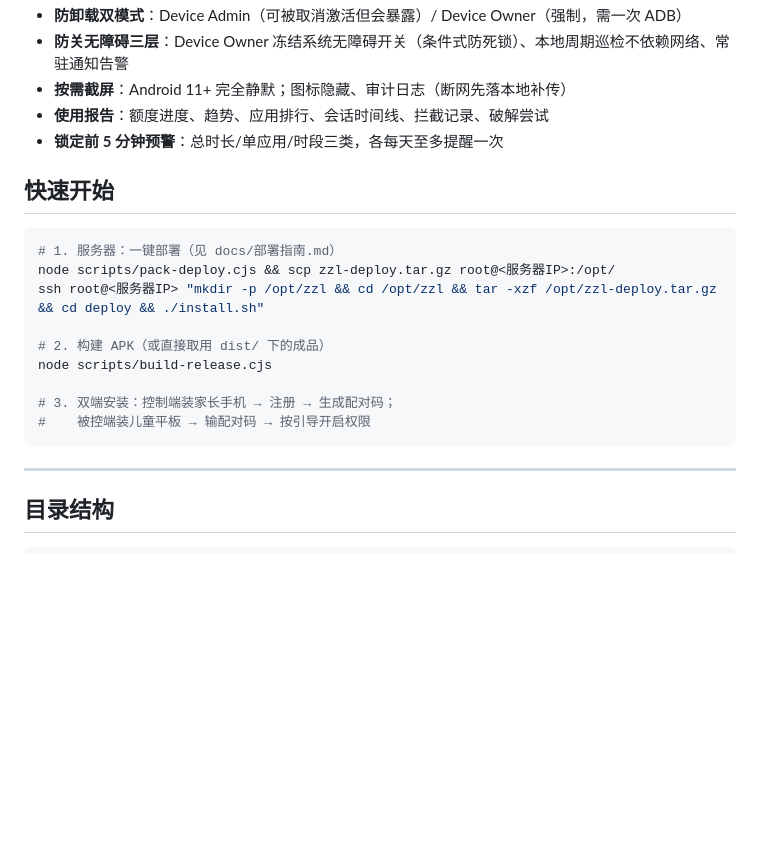
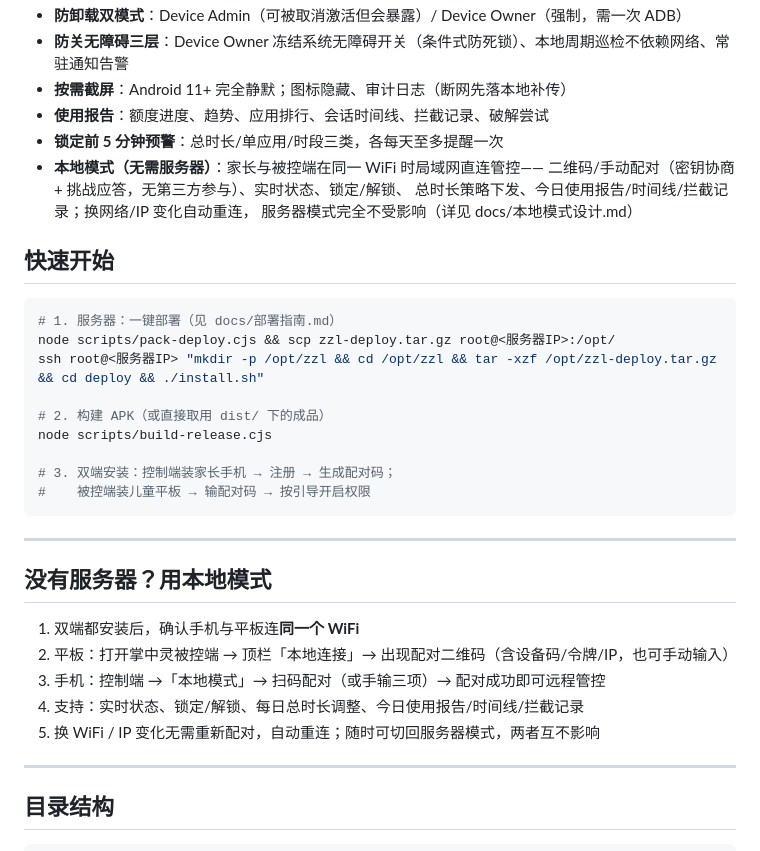
Before and after one commit to jfishpw/ZZL, a Markdown page: README.md, the part around the change. Rendered like a GitHub page; blank space fills up the shorter version.

Commit message:
文档完善：本地模式使用说明（README）+ 实现状态与待办清单更新

````diff
--- a/README.md
+++ b/README.md
@@ -16,6 +16,10 @@
 - **按需截屏**：Android 11+ 完全静默；图标隐藏、审计日志（断网先落本地补传）
 - **使用报告**：额度进度、趋势、应用排行、会话时间线、拦截记录、破解尝试
 - **锁定前 5 分钟预警**：总时长/单应用/时段三类，各每天至多提醒一次
+- **本地模式（无需服务器）**：家长与被控端在同一 WiFi 时局域网直连管控——
+  二维码/手动配对（密钥协商 + 挑战应答，无第三方参与）、实时状态、锁定/解锁、
+  总时长策略下发、今日使用报告/时间线/拦截记录；换网络/IP 变化自动重连，
+  服务器模式完全不受影响（详见 docs/本地模式设计.md）
 
 ## 快速开始
 
@@ -30,6 +34,16 @@ node scripts/build-release.cjs
 # 3. 双端安装：控制端装家长手机 → 注册 → 生成配对码；
 #    被控端装儿童平板 → 输配对码 → 按引导开启权限
 ```
+
+---
+
+## 没有服务器？用本地模式
+
+1. 双端都安装后，确认手机与平板连**同一个 WiFi**
+2. 平板：打开掌中灵被控端 → 顶栏「本地连接」→ 出现配对二维码（含设备码/令牌/IP，也可手动输入）
+3. 手机：控制端 →「本地模式」→ 扫码配对（或手输三项）→ 配对成功即可远程管控
+4. 支持：实时状态、锁定/解锁、每日总时长调整、今日使用报告/时间线/拦截记录
+5. 换 WiFi / IP 变化无需重新配对，自动重连；随时可切回服务器模式，两者互不影响
 
 ---
 
````
Also changed, not shown: docs/本地模式设计.md (+7 -8 lines).
